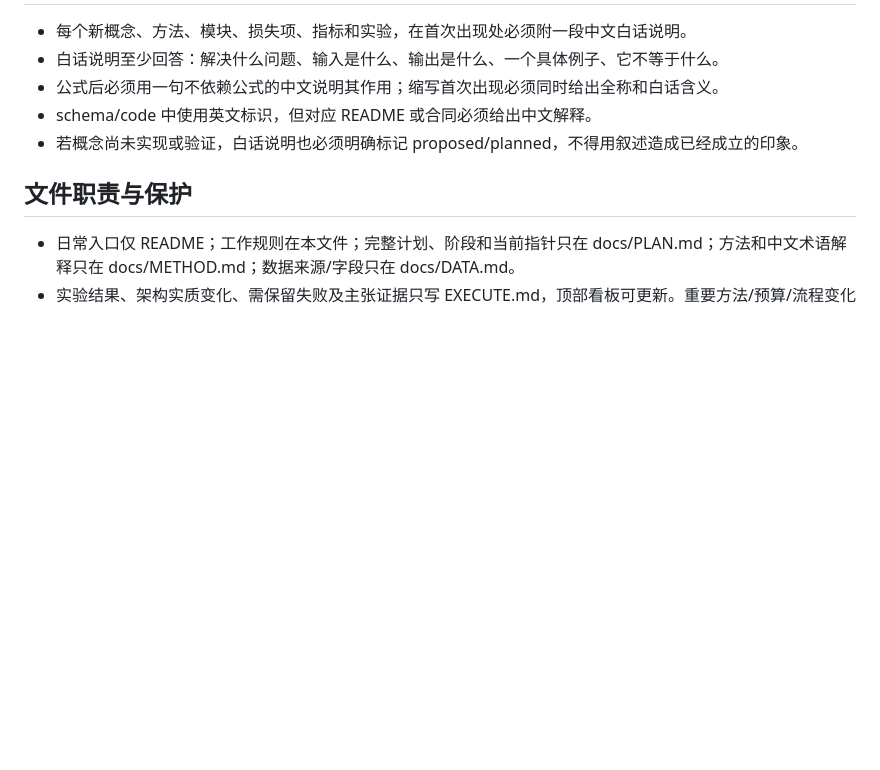
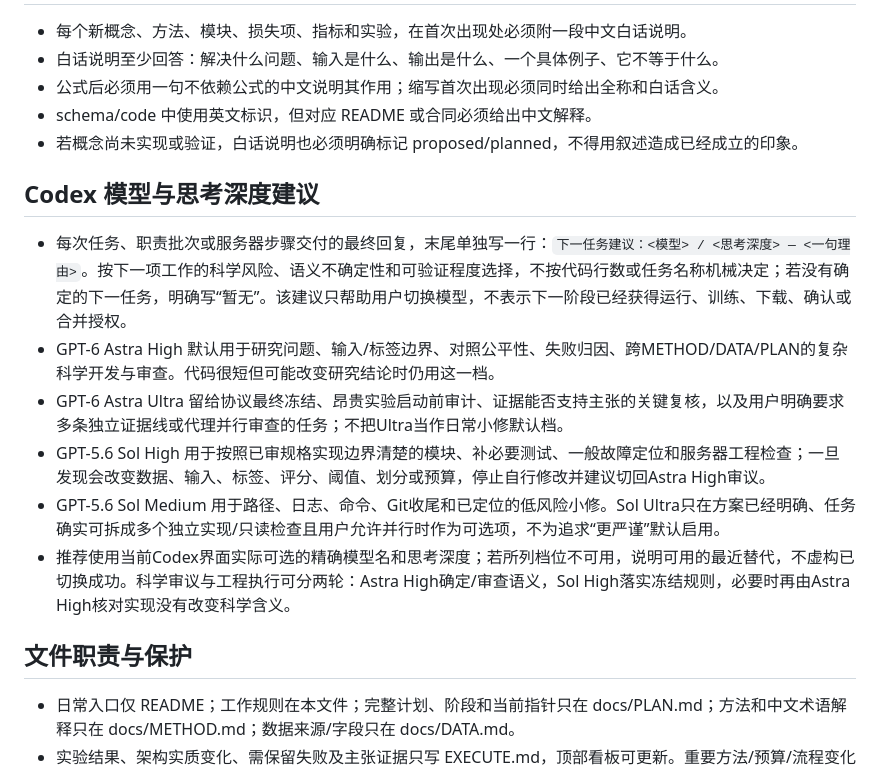
Before and after one commit to JingzeSun/Emboddied_Spatial_Memory, a Markdown page: AGENTS.md, the part around the change. Rendered like a GitHub page; blank space fills up the shorter version.

Commit message:
docs: recommend model depth for next tasks

```diff
--- a/AGENTS.md
+++ b/AGENTS.md
@@ -96,6 +96,15 @@ D-059 进一步授权先审真实数据，再彻底重构新协议 M1；完整
 - schema/code 中使用英文标识，但对应 README 或合同必须给出中文解释。
 - 若概念尚未实现或验证，白话说明也必须明确标记 proposed/planned，不得用叙述造成已经成立的印象。
 
+## Codex 模型与思考深度建议
+
+- 每次任务、职责批次或服务器步骤交付的最终回复，末尾单独写一行：`下一任务建议：<模型> / <思考深度> — <一句理由>`。按下一项工作的科学风险、语义不确定性和可验证程度选择，不按代码行数或任务名称机械决定；若没有确定的下一任务，明确写“暂无”。该建议只帮助用户切换模型，不表示下一阶段已经获得运行、训练、下载、确认或合并授权。
+- GPT-6 Astra High 默认用于研究问题、输入/标签边界、对照公平性、失败归因、跨METHOD/DATA/PLAN的复杂科学开发与审查。代码很短但可能改变研究结论时仍用这一档。
+- GPT-6 Astra Ultra 留给协议最终冻结、昂贵实验启动前审计、证据能否支持主张的关键复核，以及用户明确要求多条独立证据线或代理并行审查的任务；不把Ultra当作日常小修默认档。
+- GPT-5.6 Sol High 用于按照已审规格实现边界清楚的模块、补必要测试、一般故障定位和服务器工程检查；一旦发现会改变数据、输入、标签、评分、阈值、划分或预算，停止自行修改并建议切回Astra High审议。
+- GPT-5.6 Sol Medium 用于路径、日志、命令、Git收尾和已定位的低风险小修。Sol Ultra只在方案已经明确、任务确实可拆成多个独立实现/只读检查且用户允许并行时作为可选项，不为追求“更严谨”默认启用。
+- 推荐使用当前Codex界面实际可选的精确模型名和思考深度；若所列档位不可用，说明可用的最近替代，不虚构已切换成功。科学审议与工程执行可分两轮：Astra High确定/审查语义，Sol High落实冻结规则，必要时再由Astra High核对实现没有改变科学含义。
+
 ## 文件职责与保护
 
 - 日常入口仅 README；工作规则在本文件；完整计划、阶段和当前指针只在 docs/PLAN.md；方法和中文术语解释只在 docs/METHOD.md；数据来源/字段只在 docs/DATA.md。
```
